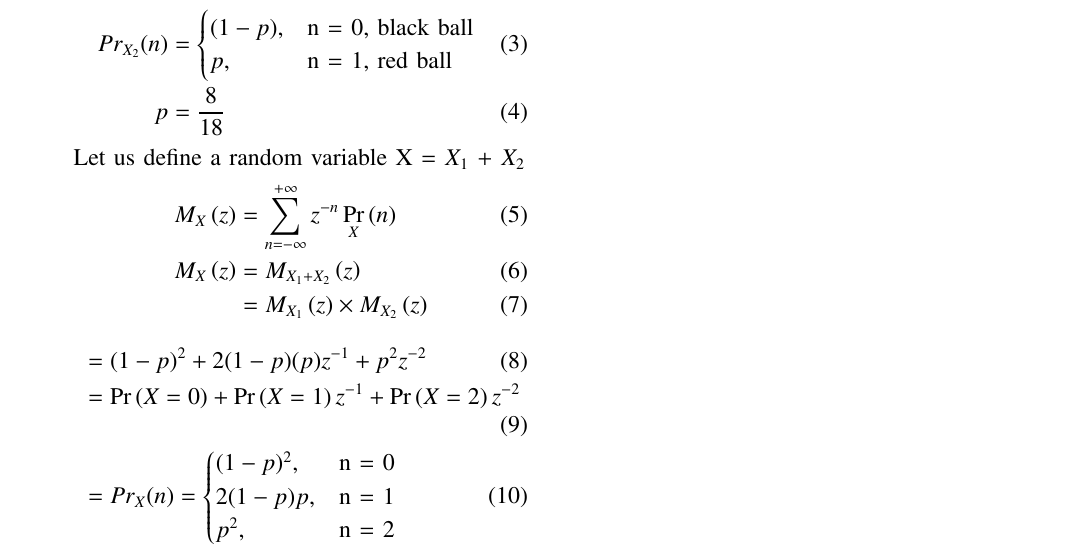
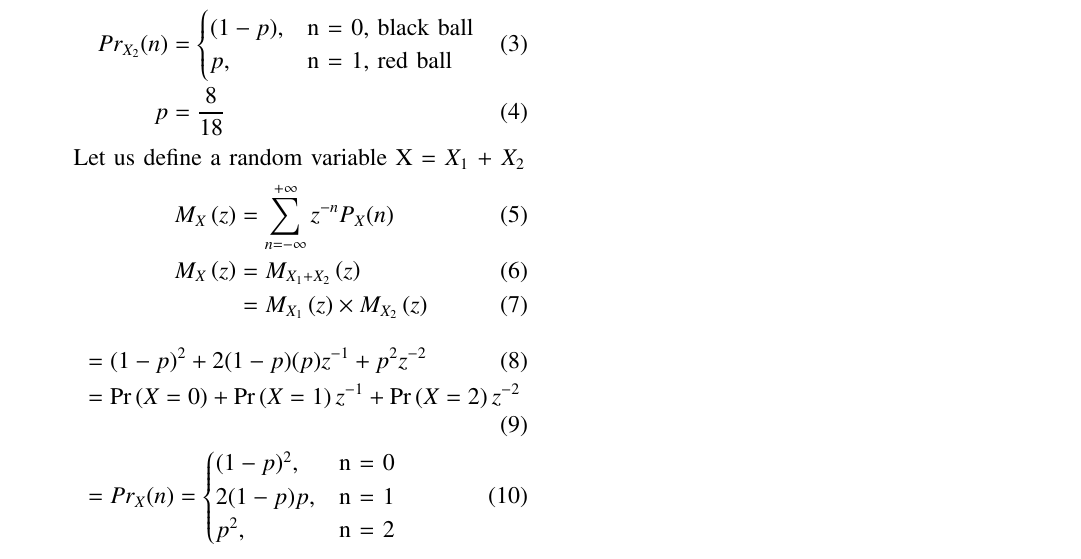
Before and after one commit to foxmaestro753/AI1110, a LaTeX problem sheet (assignment1/Assign1.tex): part of the page, cut so that both start at the same text. Compiled offline with pdfLaTeX.

Commit message:
fourteenth commit

```diff
--- a/assignment1/Assign1.tex
+++ b/assignment1/Assign1.tex
@@ -313,7 +313,7 @@ p &= \frac{8}{18}
 \end{align}
 Let us define a random variable X = $X_{1}$ + $X_{2}$
 \begin{align}
-M_{X}\brak{z} &= \sum_{n = -\infty}^{+\infty}{z^{-n}}\Pr_{X}{(n)}\\
+M_{X}\brak{z} &= \sum_{n = -\infty}^{+\infty}{z^{-n}}P_{X}{(n)}\\
 M_{X}\brak{z} &= M_{X_1 + X_2}\brak{z}\\
 &= M_{X_1}\brak{z}\times M_{X_2}\brak{z}
 \end{align}
```
Also changed, not shown: assignment1/Assign1.pdf, 2 other files.
